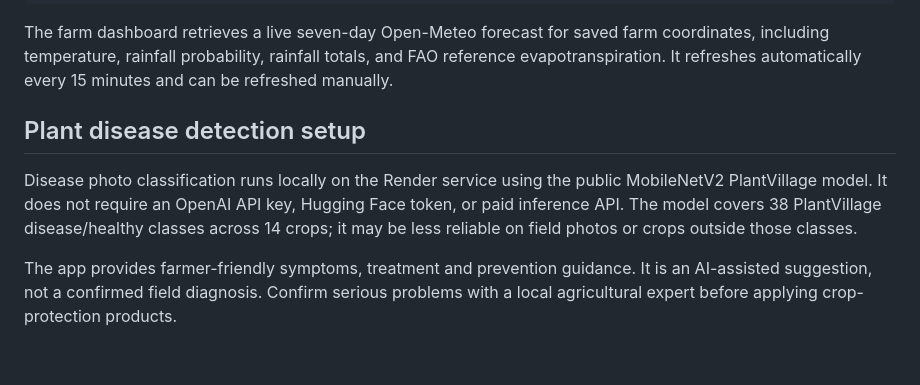
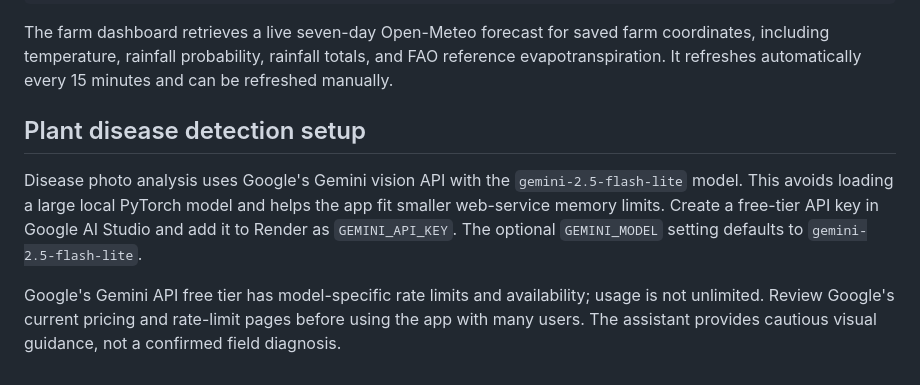
Before and after one commit to 1nt24cb035prajwal-lab/agriculturethreat, a Markdown page: README.md, the part around the change. GitHub-like rendering.

Commit message:
Document Gemini free-tier disease analysis

```diff
--- a/README.md
+++ b/README.md
@@ -110,8 +110,9 @@ python backend\scripts\train_disease_model.py
 The farm dashboard retrieves a live seven-day Open-Meteo forecast for saved farm coordinates, including temperature, rainfall probability, rainfall totals, and FAO reference evapotranspiration. It refreshes automatically every 15 minutes and can be refreshed manually.
 
 
+
 ## Plant disease detection setup
 
-Disease photo classification runs locally on the Render service using the public MobileNetV2 PlantVillage model. It does not require an OpenAI API key, Hugging Face token, or paid inference API. The model covers 38 PlantVillage disease/healthy classes across 14 crops; it may be less reliable on field photos or crops outside those classes.
+Disease photo analysis uses Google's Gemini vision API with the `gemini-2.5-flash-lite` model. This avoids loading a large local PyTorch model and helps the app fit smaller web-service memory limits. Create a free-tier API key in Google AI Studio and add it to Render as `GEMINI_API_KEY`. The optional `GEMINI_MODEL` setting defaults to `gemini-2.5-flash-lite`.
 
-The app provides farmer-friendly symptoms, treatment and prevention guidance. It is an AI-assisted suggestion, not a confirmed field diagnosis. Confirm serious problems with a local agricultural expert before applying crop-protection products.
+Google's Gemini API free tier has model-specific rate limits and availability; usage is not unlimited. Review Google's current pricing and rate-limit pages before using the app with many users. The assistant provides cautious visual guidance, not a confirmed field diagnosis.
```
